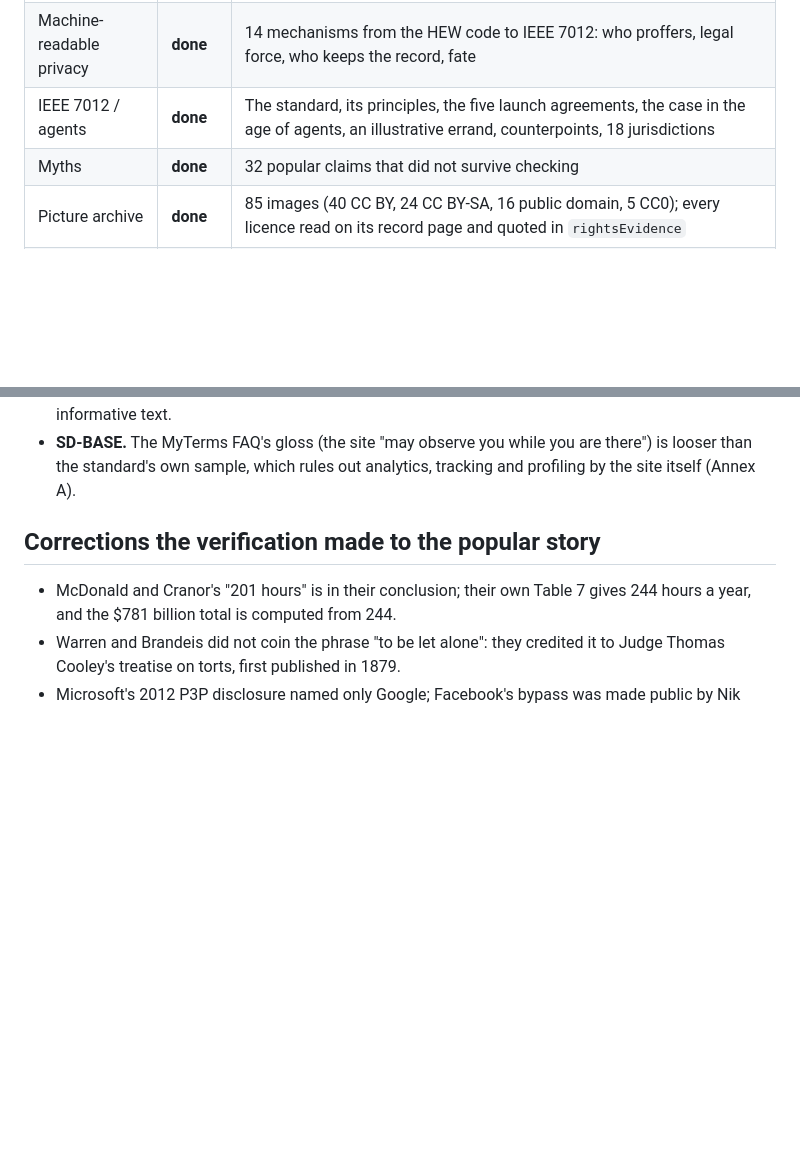
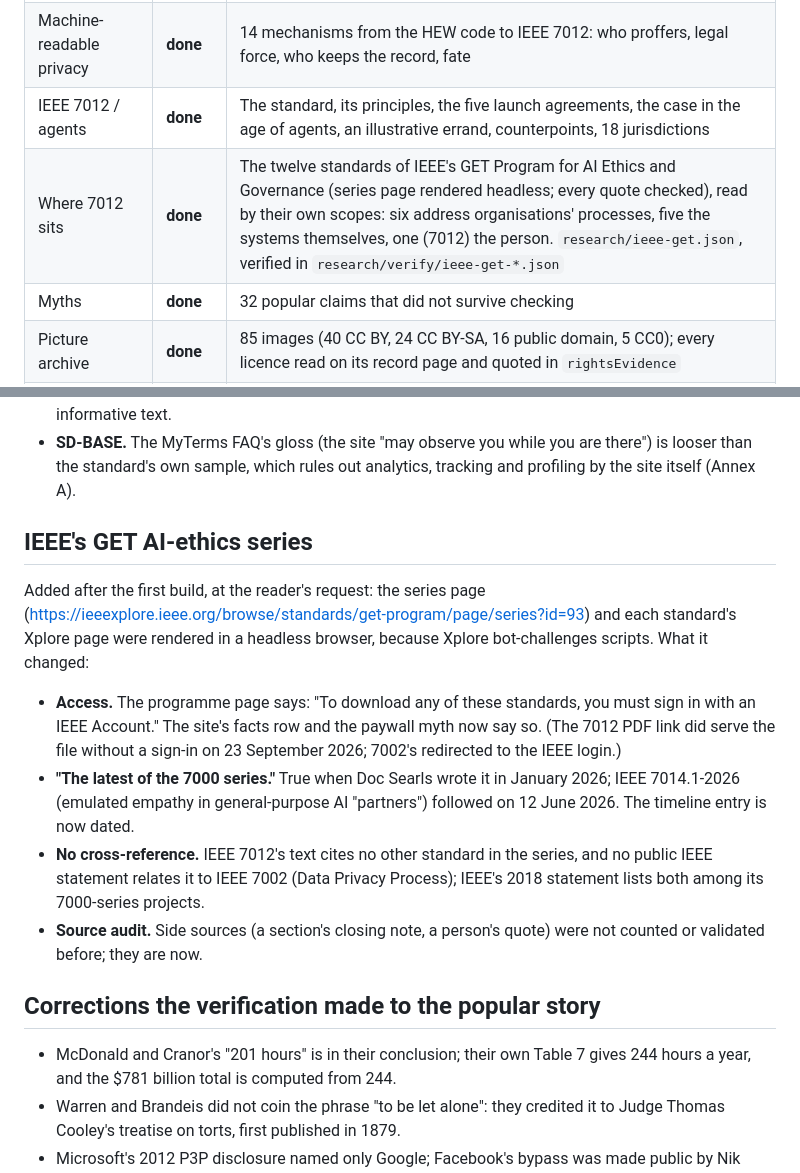
Before and after one commit to fritzhand/history-of-privacy, a Markdown page: PROGRESS.md, 2 parts joined by grey strips. Rendered like a GitHub page; blank space fills up the shorter version.

```diff
--- a/PROGRESS.md
+++ b/PROGRESS.md
@@ -37,6 +37,7 @@ The site will then be at <https://fritzhand.github.io/history-of-privacy/>.
 | People | **done** | 48 people in three groups (cryptographers & code, hackers & advocates, researchers & identity), each quoting their own words |
 | Machine-readable privacy | **done** | 14 mechanisms from the HEW code to IEEE 7012: who proffers, legal force, who keeps the record, fate |
 | IEEE 7012 / agents | **done** | The standard, its principles, the five launch agreements, the case in the age of agents, an illustrative errand, counterpoints, 18 jurisdictions |
+| Where 7012 sits | **done** | The twelve standards of IEEE's GET Program for AI Ethics and Governance (series page rendered headless; every quote checked), read by their own scopes: six address organisations' processes, five the systems themselves, one (7012) the person. `research/ieee-get.json`, verified in `research/verify/ieee-get-*.json` |
 | Myths | **done** | 32 popular claims that did not survive checking |
 | Picture archive | **done** | 85 images (40 CC BY, 24 CC BY-SA, 16 public domain, 5 CC0); every licence read on its record page and quoted in `rightsEvidence` |
 | Share card & metadata | **done** | `tools/og-card.html` → `assets/og-image.png`; `tools/check-meta.mjs` passes |
@@ -82,6 +83,26 @@ and ProjectVRM pages. The full text was then read and the site corrected:
 - **SD-BASE.** The MyTerms FAQ's gloss (the site "may observe you while you
   are there") is looser than the standard's own sample, which rules out
   analytics, tracking and profiling by the site itself (Annex A).
+
+## IEEE's GET AI-ethics series
+
+Added after the first build, at the reader's request: the series page
+(<https://ieeexplore.ieee.org/browse/standards/get-program/page/series?id=93>)
+and each standard's Xplore page were rendered in a headless browser, because
+Xplore bot-challenges scripts. What it changed:
+
+- **Access.** The programme page says: "To download any of these standards,
+  you must sign in with an IEEE Account." The site's facts row and the
+  paywall myth now say so. (The 7012 PDF link did serve the file without a
+  sign-in on 23 September 2026; 7002's redirected to the IEEE login.)
+- **"The latest of the 7000 series."** True when Doc Searls wrote it in
+  January 2026; IEEE 7014.1-2026 (emulated empathy in general-purpose AI
+  "partners") followed on 12 June 2026. The timeline entry is now dated.
+- **No cross-reference.** IEEE 7012's text cites no other standard in the
+  series, and no public IEEE statement relates it to IEEE 7002 (Data Privacy
+  Process); IEEE's 2018 statement lists both among its 7000-series projects.
+- **Source audit.** Side sources (a section's closing note, a person's quote)
+  were not counted or validated before; they are now.
 
 ## Corrections the verification made to the popular story
 
```
Also changed, not shown: ARCHIVAL_RESEARCH_PROMPT_PRIVACY.md (+6 -0 lines), README.md (+1 -0 lines).
